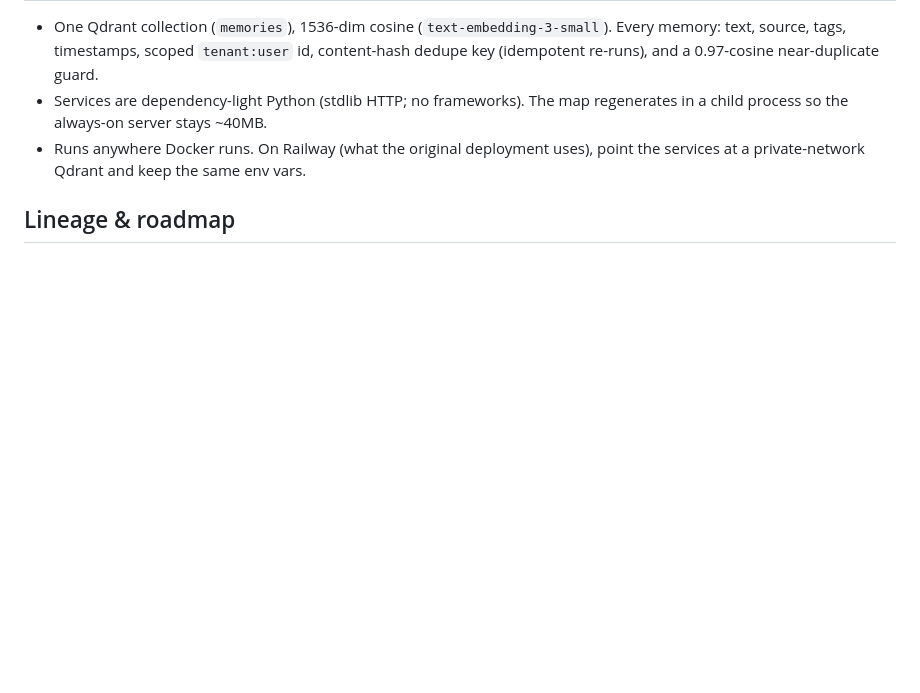
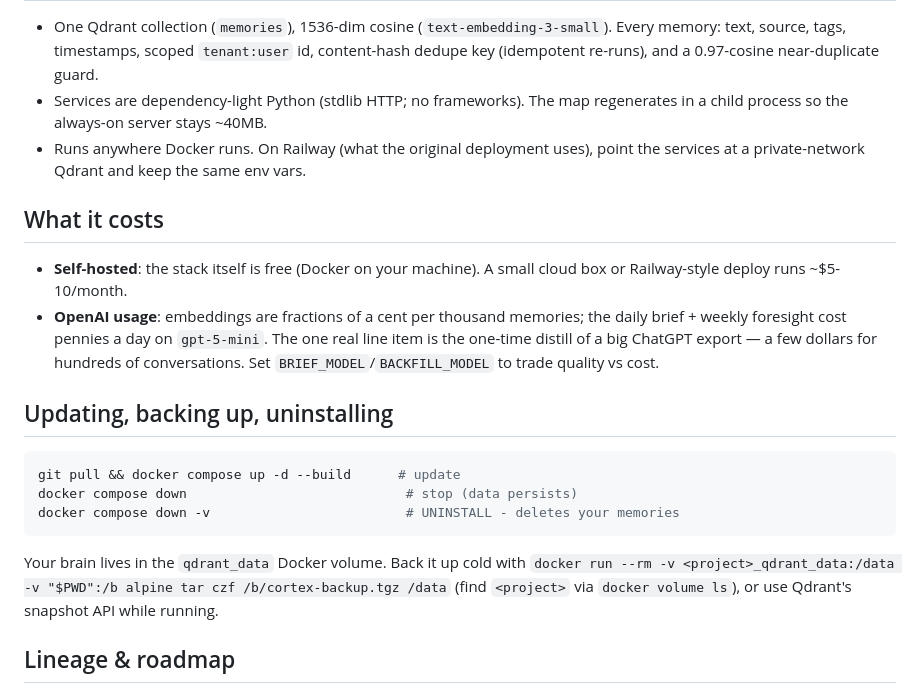
Before and after one commit to jeffnich/CortexHost, a Markdown page: README.md, the part around one of its changes. GitHub-like rendering; blank space fills up the shorter version.

````diff
--- a/README.md
+++ b/README.md
@@ -115,6 +119,29 @@ See [docs/capture-setup.md](docs/capture-setup.md) for ongoing auto-capture
 - Runs anywhere Docker runs. On Railway (what the original deployment uses),
   point the services at a private-network Qdrant and keep the same env vars.
 
+## What it costs
+
+- **Self-hosted**: the stack itself is free (Docker on your machine). A small
+  cloud box or Railway-style deploy runs ~$5-10/month.
+- **OpenAI usage**: embeddings are fractions of a cent per thousand memories;
+  the daily brief + weekly foresight cost pennies a day on `gpt-5-mini`. The
+  one real line item is the one-time distill of a big ChatGPT export — a few
+  dollars for hundreds of conversations. Set `BRIEF_MODEL`/`BACKFILL_MODEL`
+  to trade quality vs cost.
+
+## Updating, backing up, uninstalling
+
+```bash
+git pull && docker compose up -d --build      # update
+docker compose down                            # stop (data persists)
+docker compose down -v                         # UNINSTALL - deletes your memories
+```
+
+Your brain lives in the `qdrant_data` Docker volume. Back it up cold with
+`docker run --rm -v <project>_qdrant_data:/data -v "$PWD":/b alpine tar czf
+/b/cortex-backup.tgz /data` (find `<project>` via `docker volume ls`), or use
+Qdrant's snapshot API while running.
+
 ## Lineage & roadmap
 
 Extracted from a private personal deployment (no history carried over). The
````
Also changed, not shown: other parts of README.md (+4 -0 lines), docs/assets/demo-map.png (added), docs/assets/login.png (added), 3 other files.
